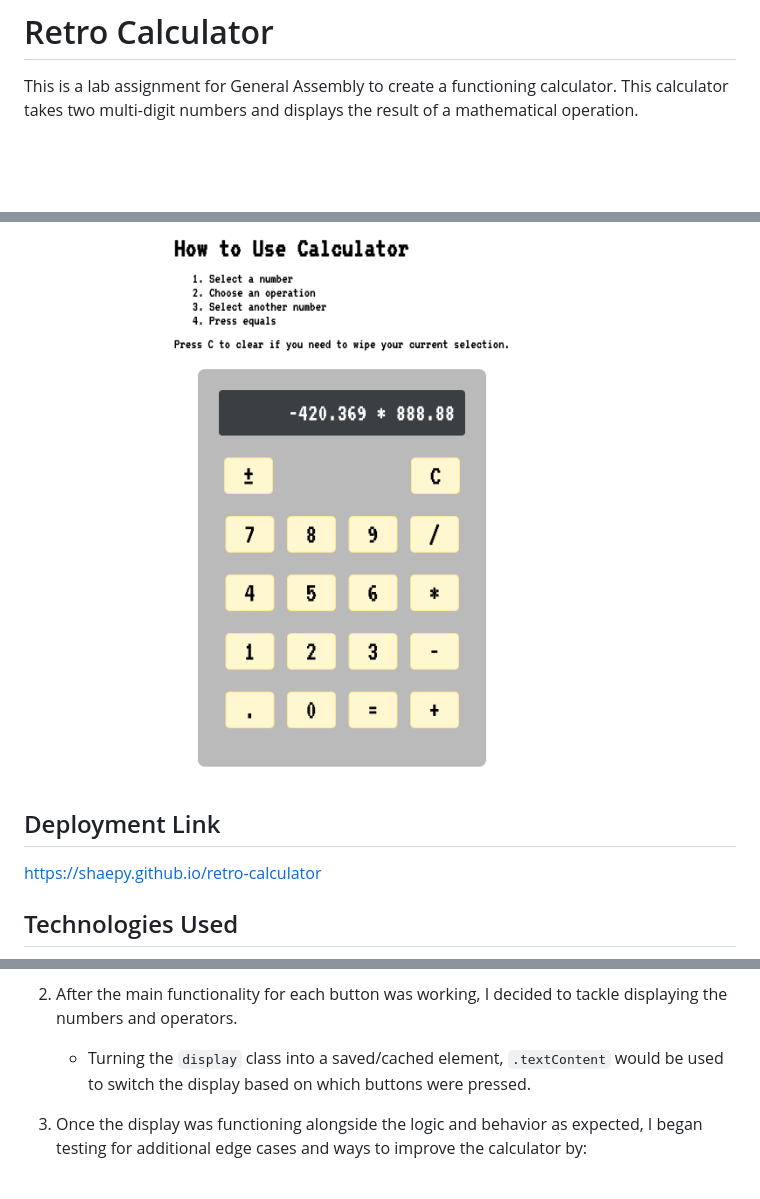
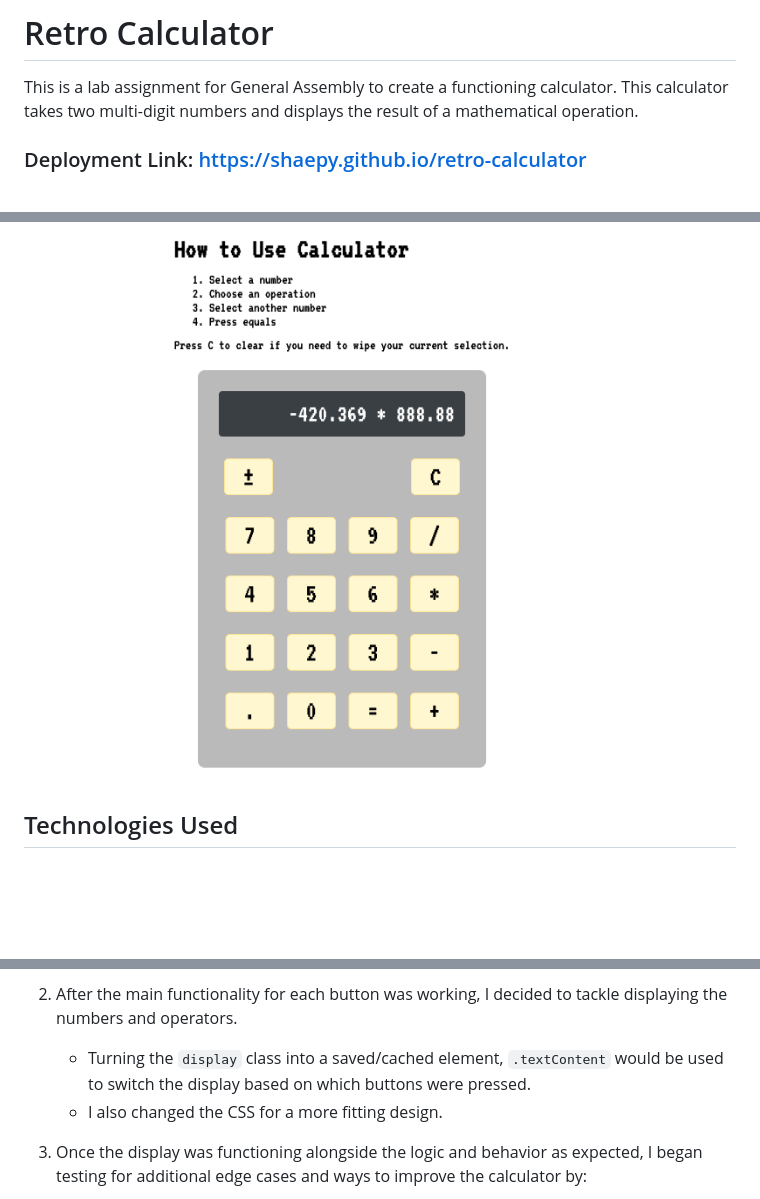
Before and after one commit to shaepy/dom-events-lab, a Markdown page: README.md, 3 parts joined by grey strips. Drawn GitHub-style; blank space fills up the shorter version.

```diff
--- a/README.md
+++ b/README.md
@@ -2,10 +2,9 @@
 # Retro Calculator
 This is a lab assignment for General Assembly to create a functioning calculator. This calculator takes two multi-digit numbers and displays the result of a mathematical operation.
 
+### Deployment Link: https://shaepy.github.io/retro-calculator
+<br>
 <img src="screenshot.png" width="700px">
-
-## Deployment Link
-https://shaepy.github.io/retro-calculator
 
 ## Technologies Used
 * HTML
@@ -38,6 +37,7 @@ As a user, I want to be able to:
 
 2. After the main functionality for each button was working, I decided to tackle displaying the numbers and operators.
     * Turning the `display` class into a saved/cached element, `.textContent` would be used to switch the display based on which buttons were pressed.
+    * I also changed the CSS for a more fitting design.
 
 3. Once the display was functioning alongside the logic and behavior as expected, I began testing for additional edge cases and ways to improve the calculator by:
     * Adding multi-digit support for each number (no longer limited to only a single digit of 0, 1, 2, 3, etc.)
```
